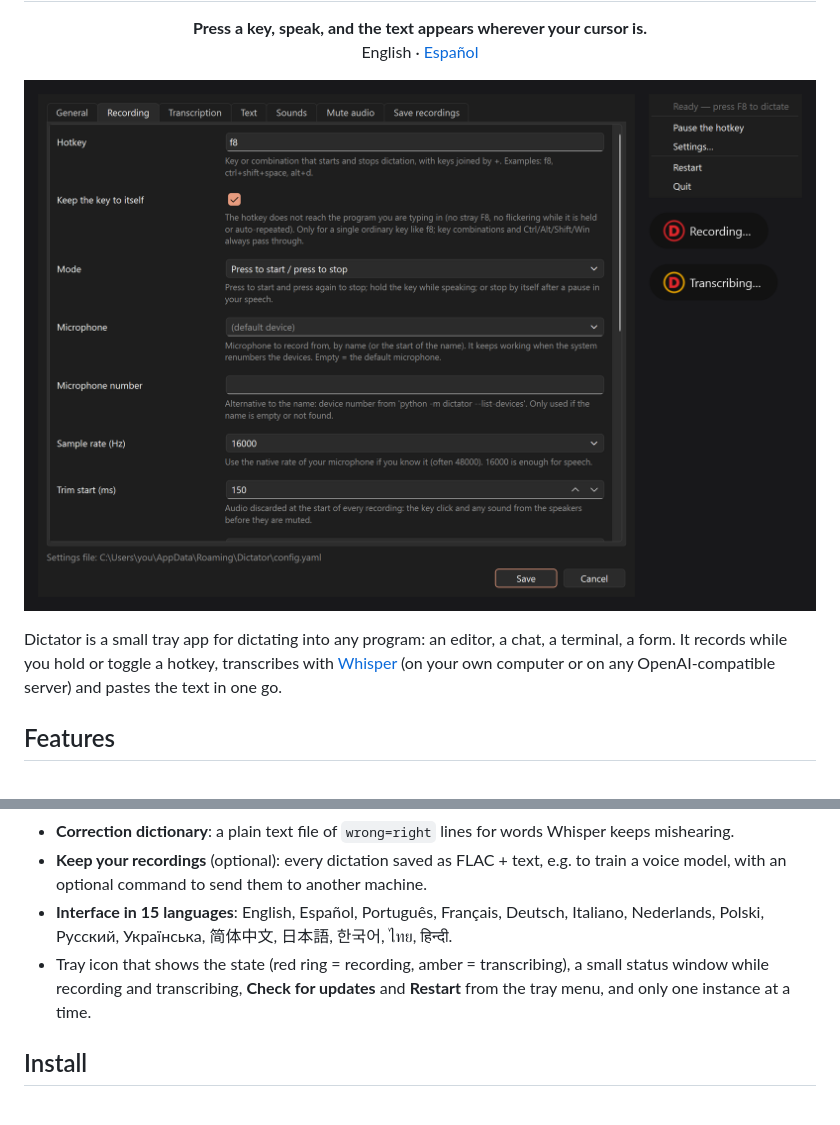
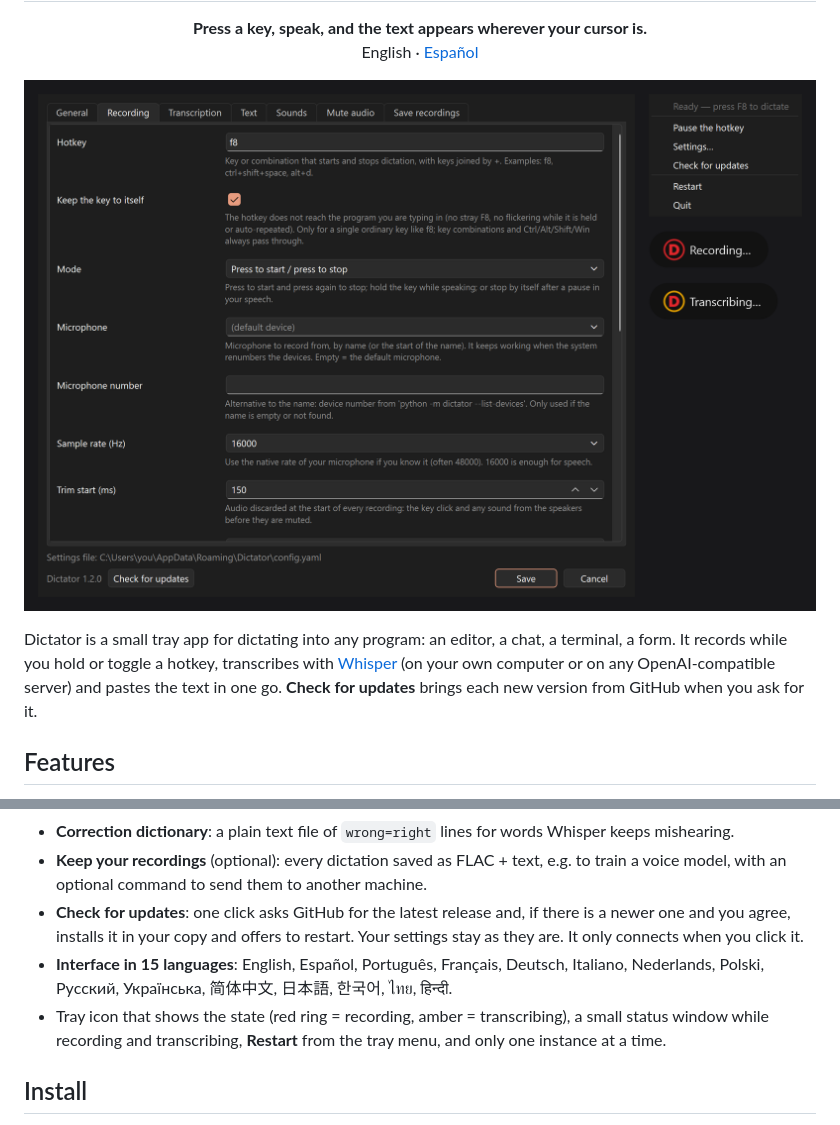
Before and after one commit to javimentallab/Dictator, a Markdown page: README.md, 2 parts joined by grey strips. Rendered like a GitHub page; pictures changed too: docs/cover.png.

```diff
--- a/README.md
+++ b/README.md
@@ -10,6 +10,7 @@ English · <a href="README.es.md">Español</a></p>
 Dictator is a small tray app for dictating into any program: an editor, a chat, a terminal, a form.
 It records while you hold or toggle a hotkey, transcribes with [Whisper](https://github.com/openai/whisper)
 (on your own computer or on any OpenAI-compatible server) and pastes the text in one go.
+**Check for updates** brings each new version from GitHub when you ask for it.
 
 ## Features
 
@@ -33,10 +34,13 @@ It records while you hold or toggle a hotkey, transcribes with [Whisper](https:/
 - **Correction dictionary**: a plain text file of `wrong=right` lines for words Whisper keeps mishearing.
 - **Keep your recordings** (optional): every dictation saved as FLAC + text, e.g. to train a voice model,
   with an optional command to send them to another machine.
+- **Check for updates**: one click asks GitHub for the latest release and, if there is a newer one and you
+  agree, installs it in your copy and offers to restart. Your settings stay as they are. It only connects when you
+  click it.
 - **Interface in 15 languages**: English, Español, Português, Français, Deutsch, Italiano, Nederlands, Polski,
   Русский, Українська, 简体中文, 日本語, 한국어, ไทย, हिन्दी.
 - Tray icon that shows the state (red ring = recording, amber = transcribing), a small status window while
-  recording and transcribing, **Check for updates** and **Restart** from the tray menu, and only one instance at a time.
+  recording and transcribing, **Restart** from the tray menu, and only one instance at a time.
 
 ## Install
 
```
Also changed, not shown: CHANGELOG.md (+1 -1 lines), README.es.md (+6 -2 lines), docs/settings.png, docs/tray-menu.png, 2 other files.
